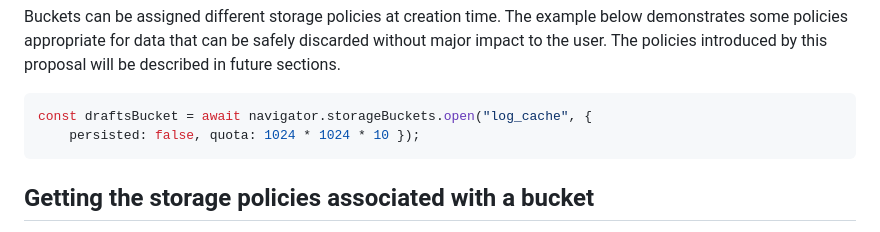
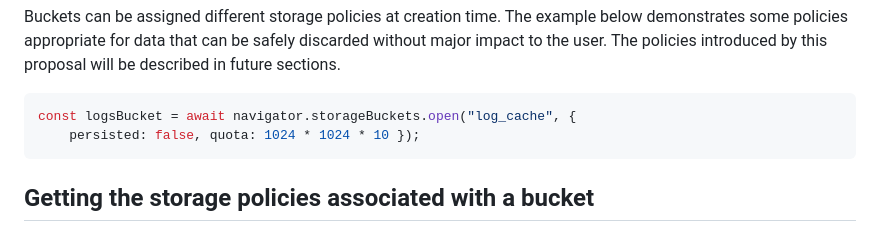
Before and after one commit to WICG/storage-buckets, a Markdown page: explainer.md, the part around the change. GitHub-like rendering.

Commit message:
Update logs bucket variable name

````diff
--- a/explainer.md
+++ b/explainer.md
@@ -154,7 +154,7 @@ without major impact to the user. The policies introduced by this proposal will
 described in future sections.
 
 ```javascript
-const draftsBucket = await navigator.storageBuckets.open("log_cache", {
+const logsBucket = await navigator.storageBuckets.open("log_cache", {
     persisted: false, quota: 1024 * 1024 * 10 });
 ```
 
````
